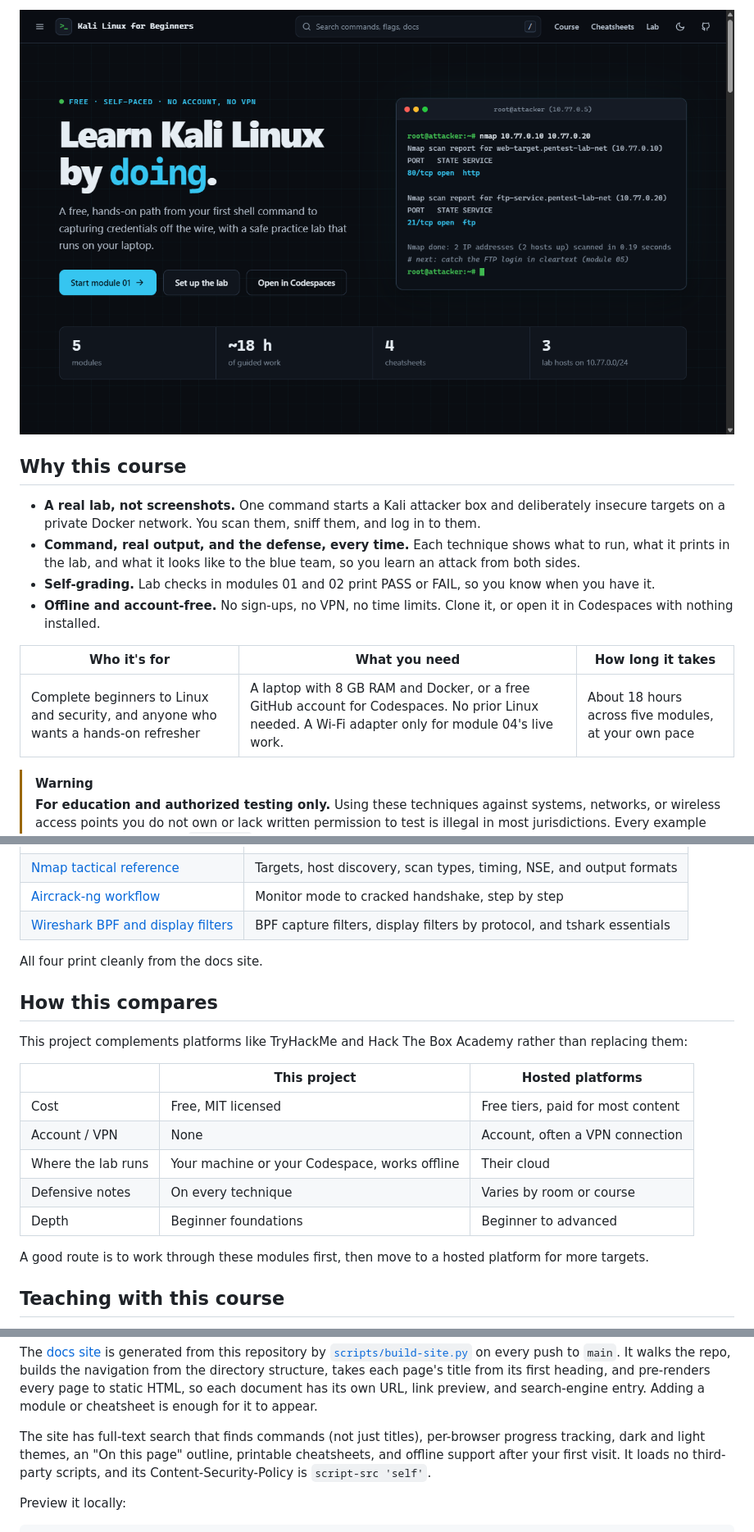
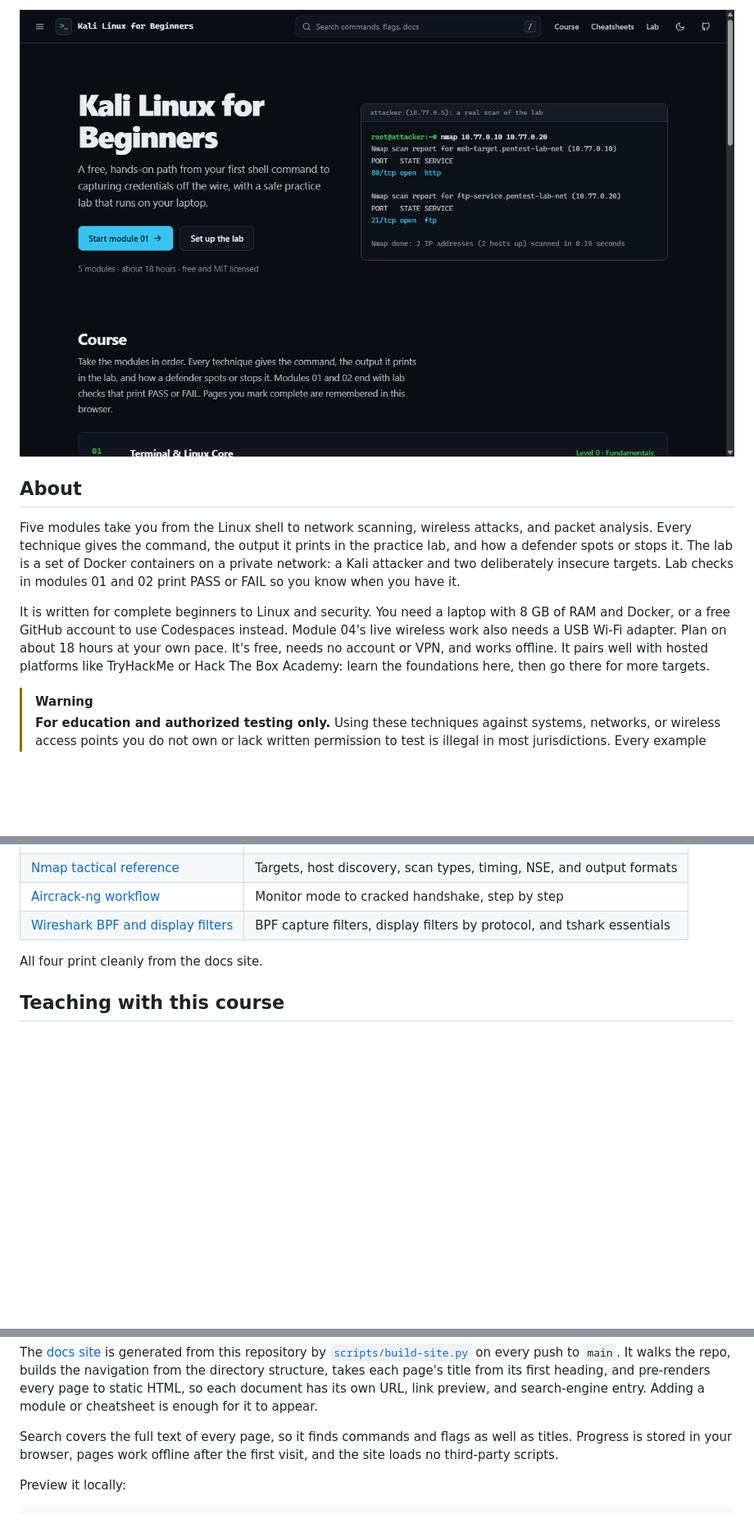
Before and after one commit to TMHSDigital/Kali-Linux-for-beginners, a Markdown page: README.md, 3 parts joined by grey strips. Shown at 82% size. GitHub-like rendering; pictures changed too: site/assets/screenshot.png; folded sections open; blank space fills up the shorter version.

```diff
--- a/README.md
+++ b/README.md
@@ -25,22 +19,21 @@
 
 </div>
 
-## Why this course
+## About
 
-- **A real lab, not screenshots.** One command starts a Kali attacker box and
-  deliberately insecure targets on a private Docker network. You scan them,
-  sniff them, and log in to them.
-- **Command, real output, and the defense, every time.** Each technique shows
-  what to run, what it prints in the lab, and what it looks like to the blue
-  team, so you learn an attack from both sides.
-- **Self-grading.** Lab checks in modules 01 and 02 print PASS or FAIL, so you
-  know when you have it.
-- **Offline and account-free.** No sign-ups, no VPN, no time limits. Clone it,
-  or open it in Codespaces with nothing installed.
+Five modules take you from the Linux shell to network scanning, wireless
+attacks, and packet analysis. Every technique gives the command, the output it
+prints in the practice lab, and how a defender spots or stops it. The lab is a
+set of Docker containers on a private network: a Kali attacker and two
+deliberately insecure targets. Lab checks in modules 01 and 02 print PASS or
+FAIL so you know when you have it.
 
-| Who it's for | What you need | How long it takes |
-|---|---|---|
-| Complete beginners to Linux and security, and anyone who wants a hands-on refresher | A laptop with 8 GB RAM and Docker, or a free GitHub account for Codespaces. No prior Linux needed. A Wi-Fi adapter only for module 04's live work. | About 18 hours across five modules, at your own pace |
+It is written for complete beginners to Linux and security. You need a laptop
+with 8 GB of RAM and Docker, or a free GitHub account to use Codespaces instead.
+Module 04's live wireless work also needs a USB Wi-Fi adapter. Plan on about 18
+hours at your own pace. It's free, needs no account or VPN, and works offline.
+It pairs well with hosted platforms like TryHackMe or Hack The Box Academy:
+learn the foundations here, then go there for more targets.
 
 > [!WARNING]
 > **For education and authorized testing only.** Using these techniques against
@@ -183,22 +170,6 @@ Driver compilation and VM USB passthrough are covered in
 
 All four print cleanly from the docs site.
 
-## How this compares
-
-This project complements platforms like TryHackMe and Hack The Box Academy
-rather than replacing them:
-
-| | This project | Hosted platforms |
-|---|---|---|
-| Cost | Free, MIT licensed | Free tiers, paid for most content |
-| Account / VPN | None | Account, often a VPN connection |
-| Where the lab runs | Your machine or your Codespace, works offline | Their cloud |
-| Defensive notes | On every technique | Varies by room or course |
-| Depth | Beginner foundations | Beginner to advanced |
-
-A good route is to work through these modules first, then move to a hosted
-platform for more targets.
-
 ## Teaching with this course
 
 Running it for a class, club, or study group? The
@@ -258,10 +227,9 @@ page's title from its first heading, and pre-renders every page to static HTML,
 so each document has its own URL, link preview, and search-engine entry. Adding
 a module or cheatsheet is enough for it to appear.
 
-The site has full-text search that finds commands (not just titles), per-browser
-progress tracking, dark and light themes, an "On this page" outline, printable
-cheatsheets, and offline support after your first visit. It loads no
-third-party scripts, and its Content-Security-Policy is `script-src 'self'`.
+Search covers the full text of every page, so it finds commands and flags as
+well as titles. Progress is stored in your browser, pages work offline after the
+first visit, and the site loads no third-party scripts.
 
 Preview it locally:
 
```
Also changed, not shown: other parts of README.md (+2 -16 lines), CHANGELOG.md (+11 -7 lines), site/assets/og-image.png, 4 other files.
